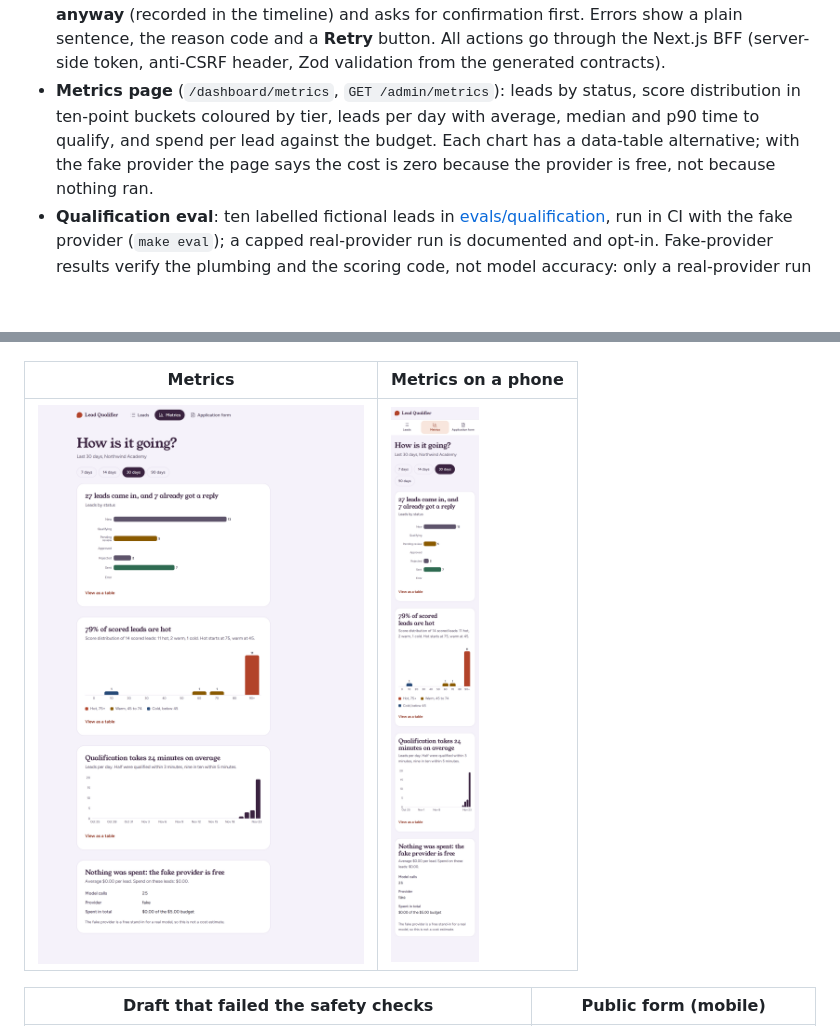
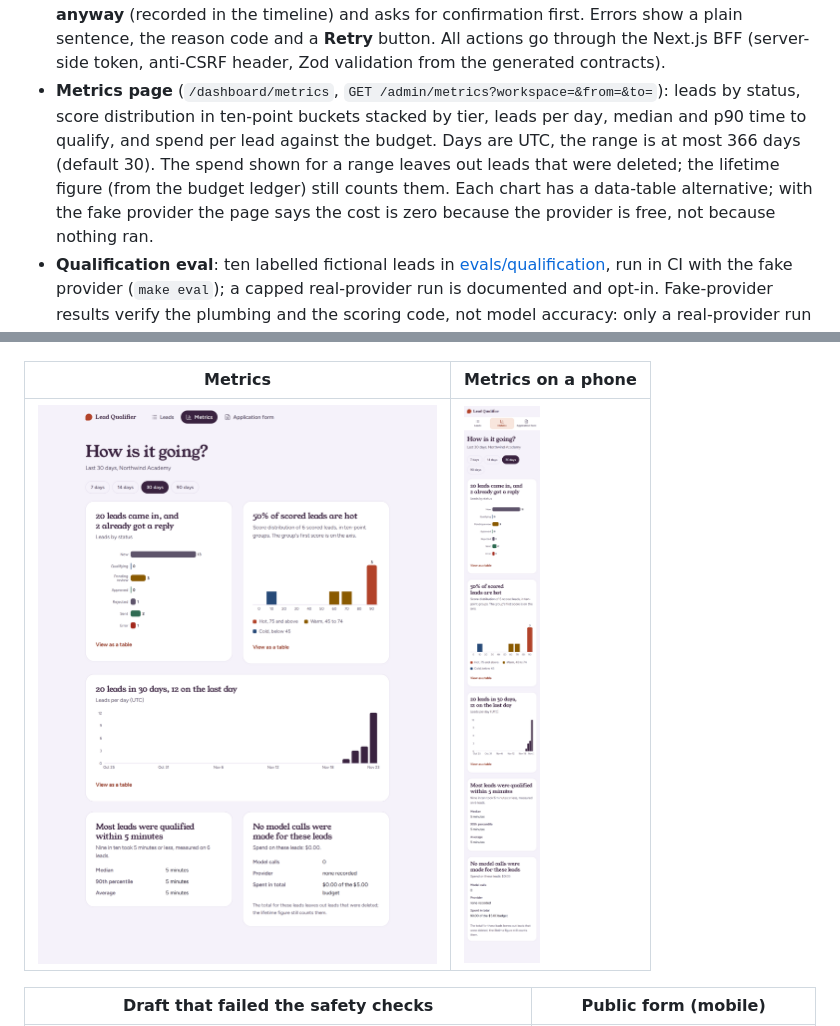
Before and after one commit to felipemoreno66/ai-lead-qualifier, a Markdown page: README.md, 2 parts joined by grey strips. Drawn GitHub-style; pictures changed too: docs/screenshots/metrics-desktop.png, docs/screenshots/metrics-mobile.png; blank space fills up the shorter version.

Commit message:
fix(web): metrics headlines on the median, stacked tier buckets, even ticks, two-column grid and table fallbacks

```diff
--- a/README.md
+++ b/README.md
@@ -50,9 +50,11 @@ heavy and their "AI" is a black box.
   original; a draft that fails the safety checks needs an explicit **Send anyway** (recorded in the
   timeline) and asks for confirmation first. Errors show a plain sentence, the reason code and a **Retry** button. All actions go through the Next.js BFF
   (server-side token, anti-CSRF header, Zod validation from the generated contracts).
-- **Metrics page** (`/dashboard/metrics`, `GET /admin/metrics`): leads by status, score distribution in
-  ten-point buckets coloured by tier, leads per day with average, median and p90 time to qualify, and
-  spend per lead against the budget. Each chart has a data-table alternative; with the fake provider
+- **Metrics page** (`/dashboard/metrics`, `GET /admin/metrics?workspace=&from=&to=`): leads by status,
+  score distribution in ten-point buckets stacked by tier, leads per day, median and p90 time to
+  qualify, and spend per lead against the budget. Days are UTC, the range is at most 366 days (default
+  30). The spend shown for a range leaves out leads that were deleted; the lifetime figure (from the
+  budget ledger) still counts them. Each chart has a data-table alternative; with the fake provider
   the page says the cost is zero because the provider is free, not because nothing ran.
 - **Qualification eval**: ten labelled fictional leads in [evals/qualification](evals/qualification/README.md),
   run in CI with the fake provider (`make eval`); a capped real-provider run is documented and opt-in. Fake-provider results verify the plumbing and the
```
Also changed, not shown: 5 other files.
